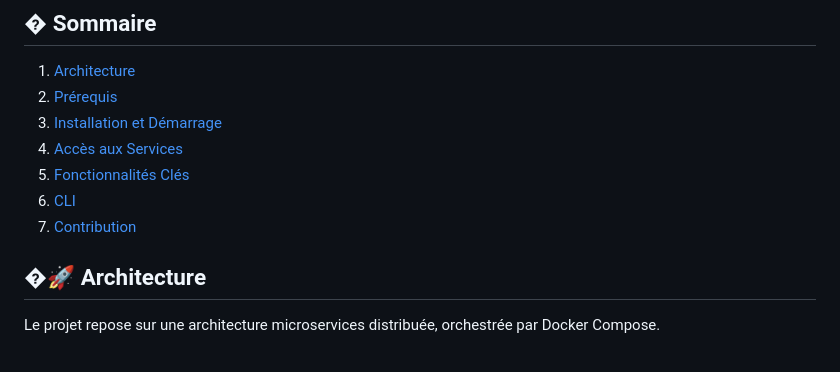
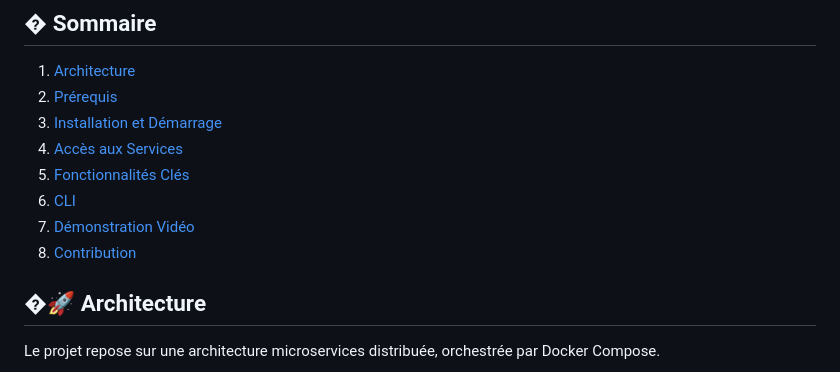
Before and after one commit to DeveYou/SecFlowCheck, a Markdown page: README.md, the part around the change. Rendered like a GitHub page.

Commit message:
Update README to add video demonstration section

```diff
--- a/README.md
+++ b/README.md
@@ -9,7 +9,8 @@ SecFlowCheck est une plateforme complète d'analyse de sécurité pour les pipel
 4.  [Accès aux Services](#-accès-aux-services)
 5.  [Fonctionnalités Clés](#-fonctionnalités-clés)
 6.  [CLI](#-cli-interface-en-ligne-de-commande)
-7.  [Contribution](#-contribution)
+7.  [Démonstration Vidéo](#-démonstration-vidéo)
+8.  [Contribution](#-contribution)
 
 ## �🚀 Architecture
 
```
